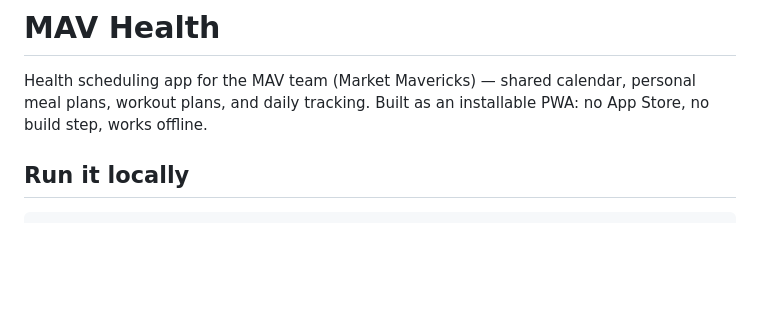
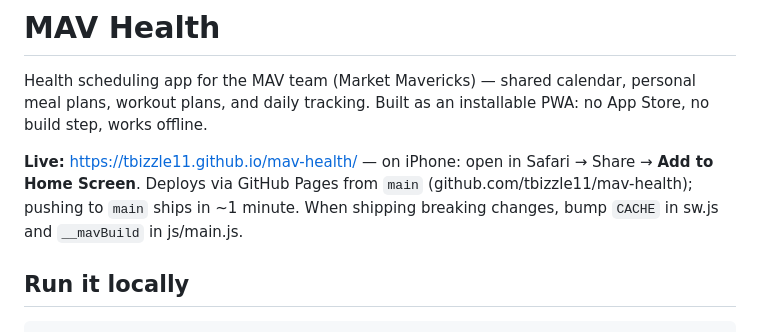
Before and after one commit to tbizzle11/mav-health, a Markdown page: README.md, the part around the change. Rendered like a GitHub page; blank space fills up the shorter version.

Commit message:
README: live URL + deploy notes
Co-Authored-By: Claude Opus 5 <noreply@anthropic.com>

```diff
--- a/README.md
+++ b/README.md
@@ -3,6 +3,11 @@
 Health scheduling app for the MAV team (Market Mavericks) — shared calendar,
 personal meal plans, workout plans, and daily tracking. Built as an installable
 PWA: no App Store, no build step, works offline.
+
+**Live:** https://tbizzle11.github.io/mav-health/ — on iPhone: open in Safari →
+Share → **Add to Home Screen**. Deploys via GitHub Pages from `main`
+(github.com/tbizzle11/mav-health); pushing to `main` ships in ~1 minute.
+When shipping breaking changes, bump `CACHE` in sw.js and `__mavBuild` in js/main.js.
 
 ## Run it locally
 
```
